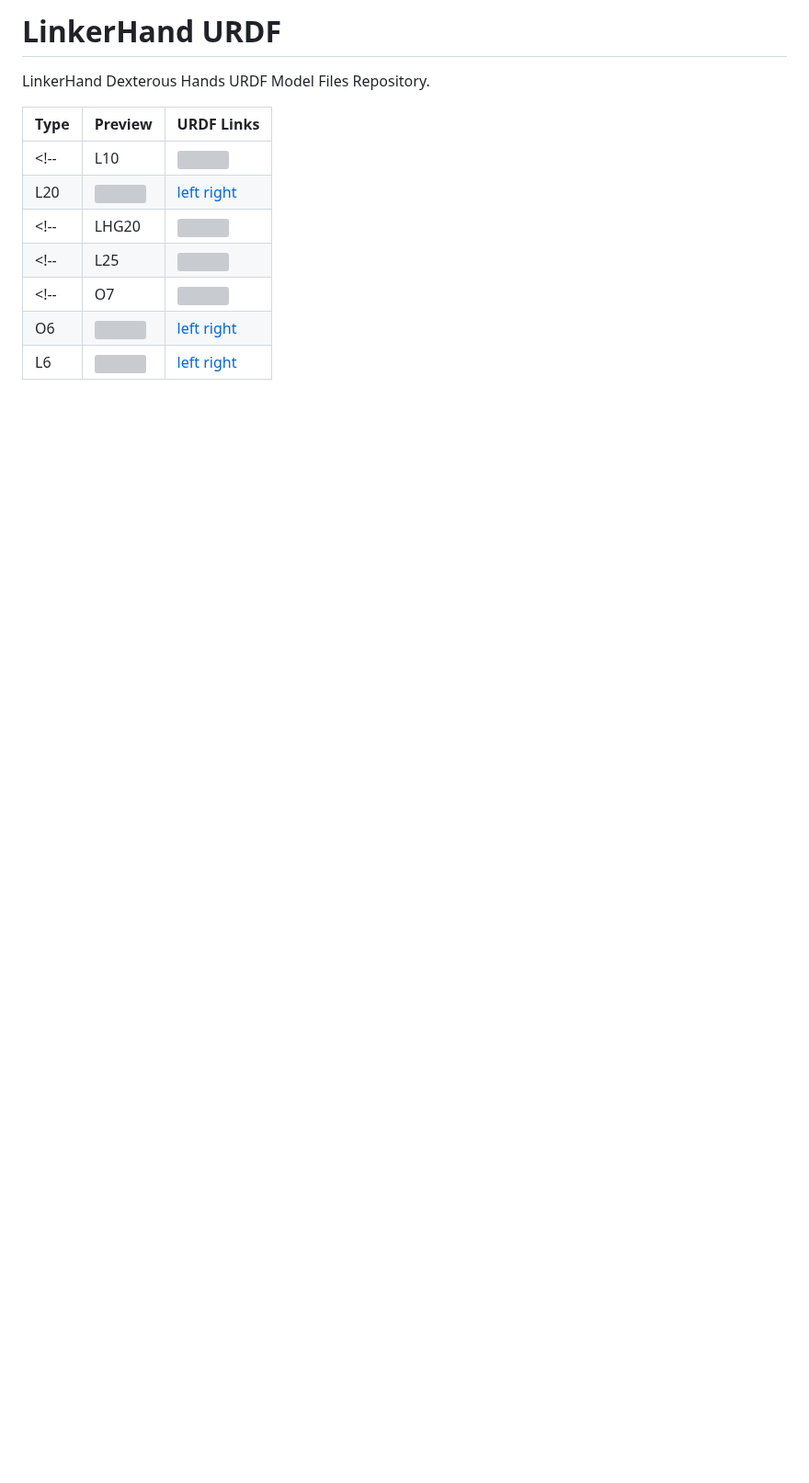
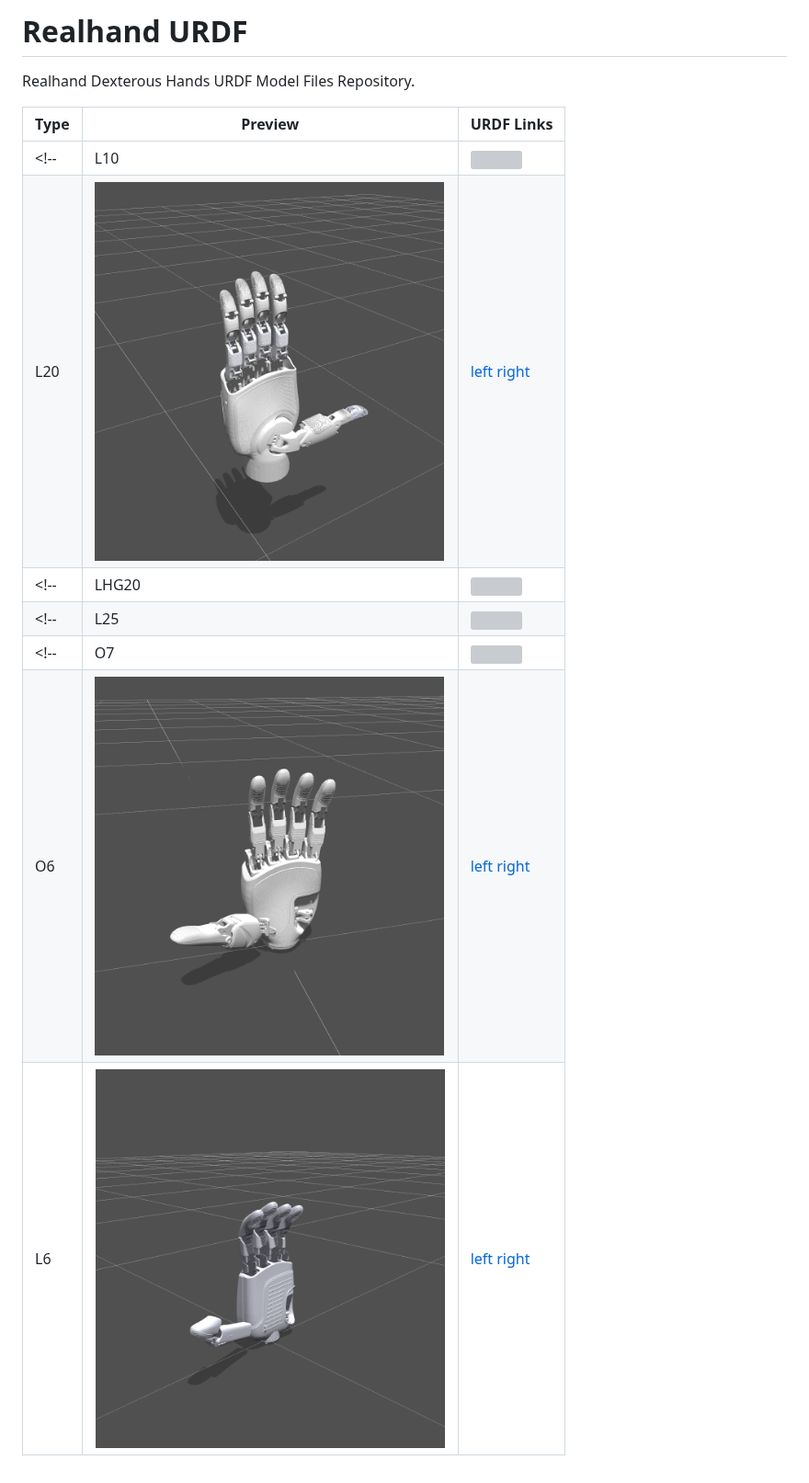
Before and after one commit to RealHand-Robotics/Realhand_description, a Markdown page: README.md, the part around the change. Shown at 92% size. Drawn GitHub-style; pictures changed too: images/icon_l20.png (added), images/icon_l6.png (added), images/icon_o6.png (added); blank space fills up the shorter version; grey boxes are pictures that could not be loaded.

```diff
--- a/README.md
+++ b/README.md
@@ -1,13 +1,13 @@
-# LinkerHand URDF
+# Realhand URDF
 
-LinkerHand Dexterous Hands URDF Model Files Repository.
+Realhand Dexterous Hands URDF Model Files Repository.
 
 | Type  |  Preview   | URDF Links |
 | --- | --- | --- |
 <!-- | L10 | ![](.github/images/icon-l10.png)  | [left](./l10/left/) [right](./l10/right/)  | -->
-| L20 | ![](.github/images/icon_l20.png)  | [left](./l20/left/) [right](./l20/right/)  |
+| L20 | ![](./images/icon_l20.png)  | [left](./l20/left/) [right](./l20/right/)  |
 <!-- | LHG20 | ![](.github/images/icon-lhg20.png)  | [left](./lhg20/left/) [right](./lhg20/right/)  | -->
 <!-- | L25 | ![](.github/images/icon-l24.png)  | [left](./l25/left/) [right](./l25/right/)  | -->
 <!-- | O7 | ![](.github/images/icon-o7.png)  | [left](./o7/left/) [right](./o7/right/)  | -->
-| O6 | ![](.github/images/icon_o6.png)  | [left](./o6/left/) [right](./o6/right/)  |
-| L6 | ![](.github/images/icon_l6.png)  | [left](./l6/left/) [right](./l6/right/)  |
+| O6 | ![](./images/icon_o6.png)  | [left](./o6/left/) [right](./o6/right/)  |
+| L6 | ![](./images/icon_l6.png)  | [left](./l6/left/) [right](./l6/right/)  |
```
Also changed, not shown: images/icon_l30.png (added).
